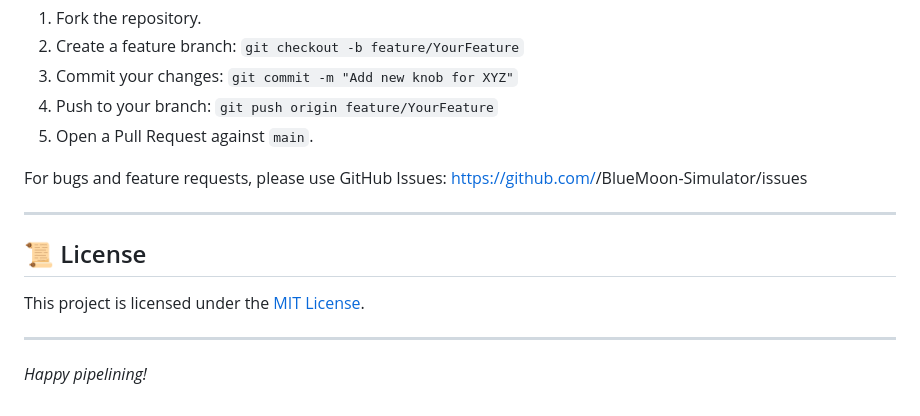
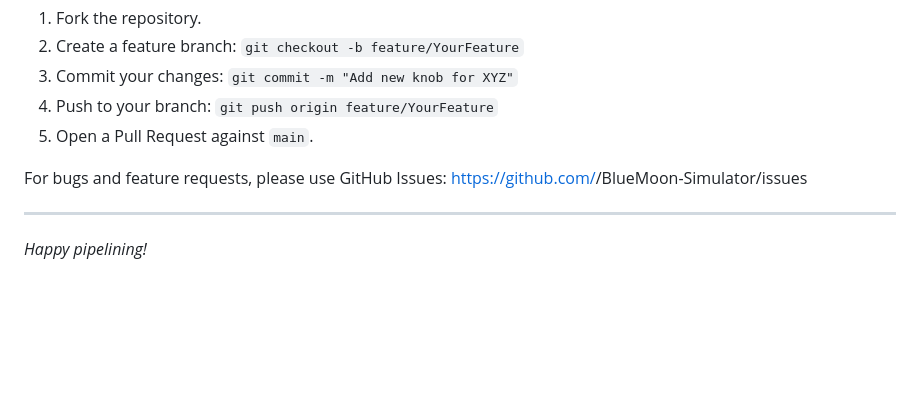
Before and after one commit to nitin-kumar40320/BlueMoon-Simulator, a Markdown page: README.md, the part around the change. Rendered like a GitHub page; blank space fills up the shorter version.

```diff
--- a/README.md
+++ b/README.md
@@ -108,10 +108,4 @@ For bugs and feature requests, please use GitHub Issues: https://github.com/<you
 
 ---
 
-## 📜 License
-
-This project is licensed under the [MIT License](LICENSE).
-
----
-
 *Happy pipelining!*
```
